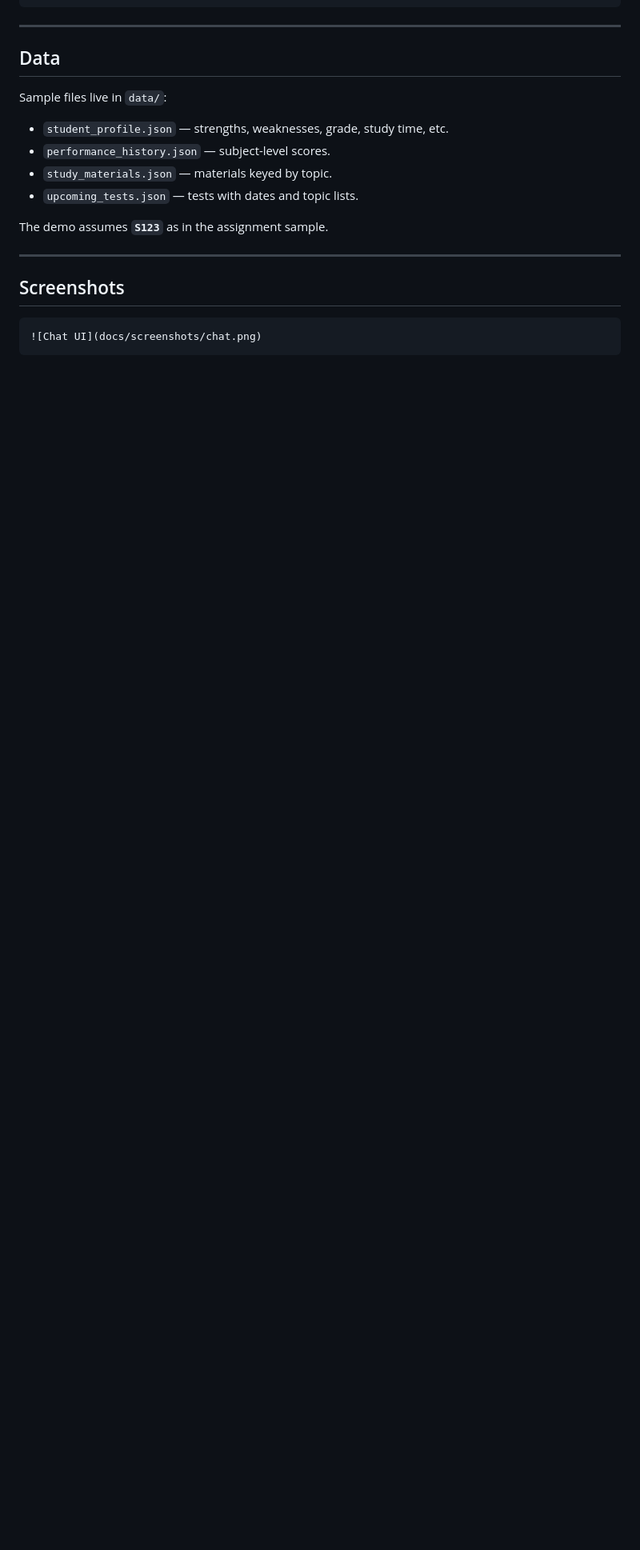
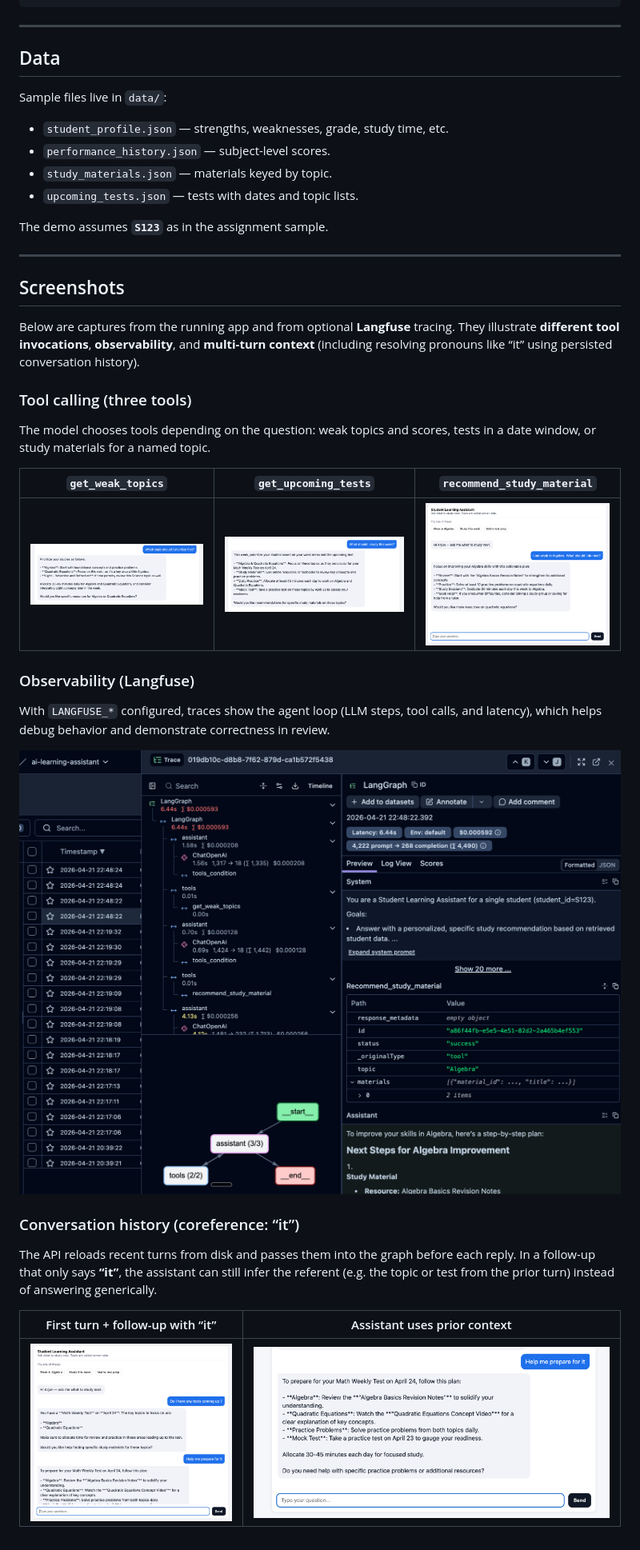
Before and after one commit to utkarsh-umang/ai-learning-assistant, a Markdown page: README.md, the part around the change. Shown at 80% size. Rendered like a GitHub page; pictures changed too: docs/screenshots/conversation_history.png (added), docs/screenshots/conversation_history_2.png (added), docs/screenshots/langfuse_observability.png (added); blank space fills up the shorter version.

Commit message:
feat: update readme and shorter replies

````diff
--- a/README.md
+++ b/README.md
@@ -198,7 +198,26 @@ The demo assumes **`S123`** as in the assignment sample.
 
 ## Screenshots
 
+Below are captures from the running app and from optional **Langfuse** tracing. They illustrate **different tool invocations**, **observability**, and **multi-turn context** (including resolving pronouns like “it” using persisted conversation history).
 
-```markdown
-![Chat UI](docs/screenshots/chat.png)
-```
+### Tool calling (three tools)
+
+The model chooses tools depending on the question: weak topics and scores, tests in a date window, or study materials for a named topic.
+
+| `get_weak_topics` | `get_upcoming_tests` | `recommend_study_material` |
+|-------------------|----------------------|----------------------------|
+| ![Tool call: get_weak_topics](docs/screenshots/tool_call_weak_topics.png) | ![Tool call: get_upcoming_tests](docs/screenshots/tool_call_upcoming_test.png) | ![Tool call: recommend_study_material](docs/screenshots/tool_call_study_material.png) |
+
+### Observability (Langfuse)
+
+With `LANGFUSE_*` configured, traces show the agent loop (LLM steps, tool calls, and latency), which helps debug behavior and demonstrate correctness in review.
+
+![Langfuse trace: observability](docs/screenshots/langfuse_observability.png)
+
+### Conversation history (coreference: “it”)
+
+The API reloads recent turns from disk and passes them into the graph before each reply. In a follow-up that only says **“it”**, the assistant can still infer the referent (e.g. the topic or test from the prior turn) instead of answering generically.
+
+| First turn + follow-up with “it” | Assistant uses prior context |
+|----------------------------------|------------------------------|
+| ![Conversation: context for “it”](docs/screenshots/conversation_history.png) | ![Conversation: resolved referent](docs/screenshots/conversation_history_2.png) |
````
Also changed, not shown: 3 other files.
